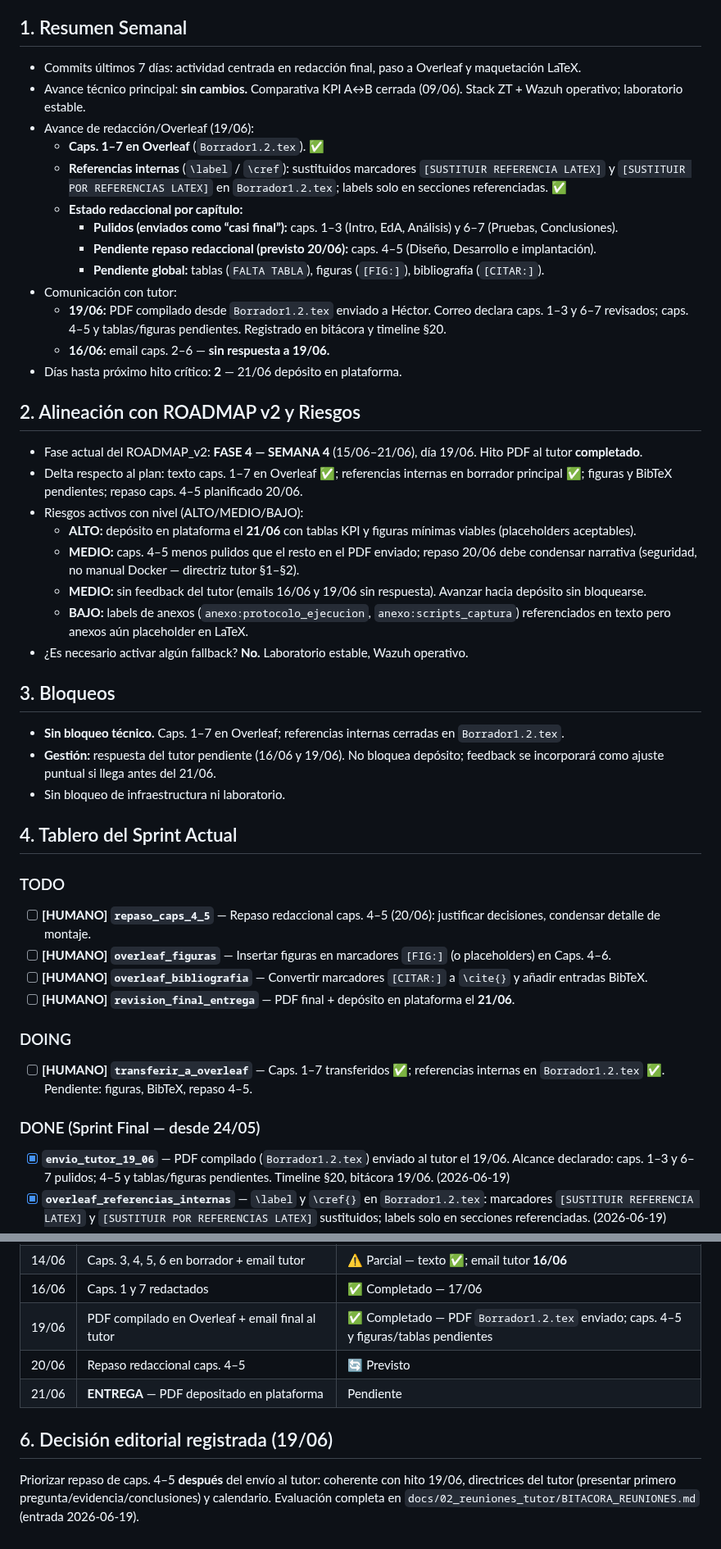
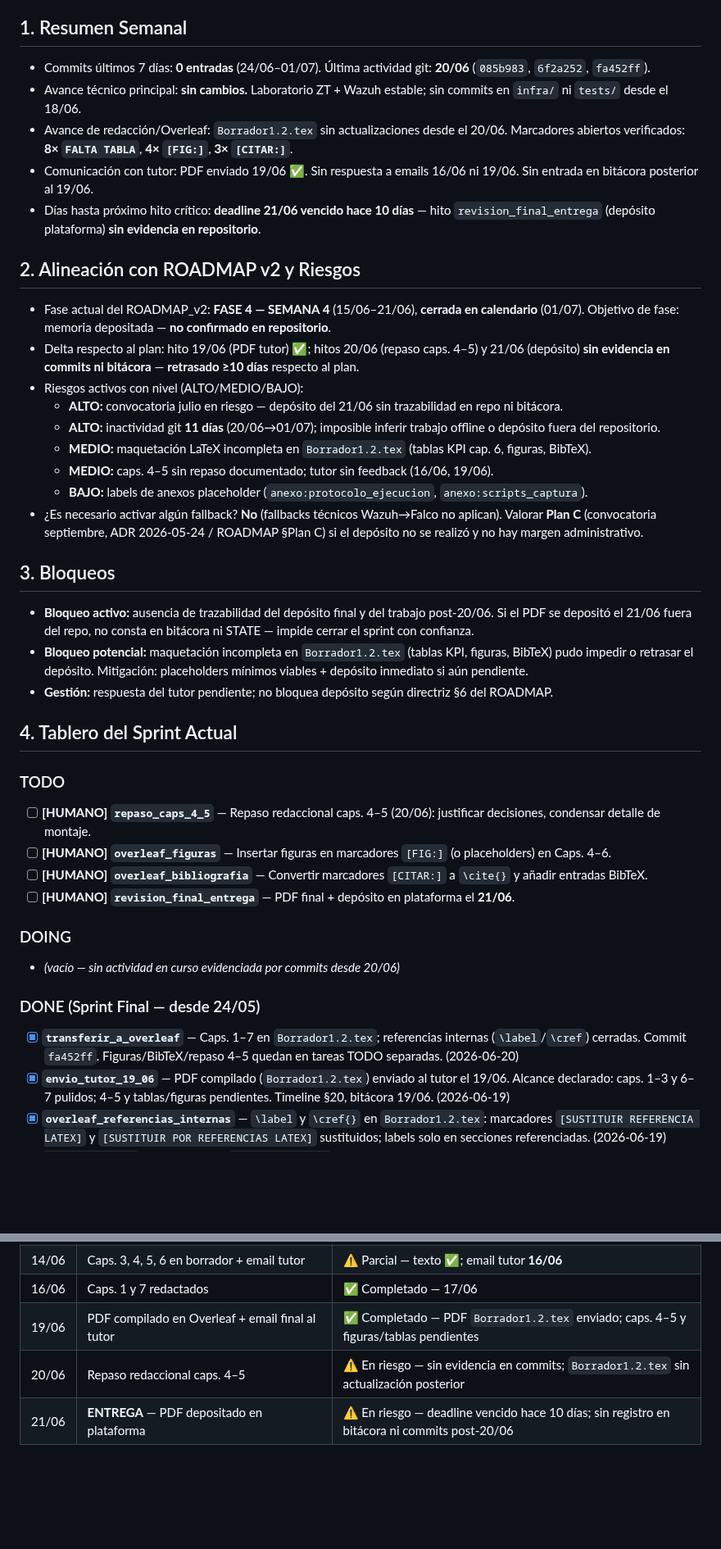
Before and after one commit to Coryy82/TFG-ZeroTrust, a Markdown page: admin/STATE.md, 2 parts joined by grey strips. Shown at 82% size. Drawn GitHub-style; blank space fills up the shorter version.

Commit message:
feat(admin): actualizar STATE y reporte ejecutivo del sprint (2026-07-01)
- Estado post-deadline 21/06: 11 días sin commits, depósito sin evidencia
- Mover transferir_a_overleaf a DONE; tablero DOING vacío
- Hitos 20/06 y 21/06 marcados en riesgo
- Reporte ejecutivo semanal con Confidence Score 88%

Co-authored-by: Coryy82 <Coryy82@users.noreply.github.com>

```diff
--- a/admin/STATE.md
+++ b/admin/STATE.md
@@ -18,34 +18,27 @@ Capacidad efectiva restante:
 - **05/06 → 21/06: ~144h restantes** (12h/día × 0.75 fatiga × 16 días) — en uso; **2 días hasta depósito**
 
 ## 1. Resumen Semanal
-- Commits últimos 7 días: actividad centrada en redacción final, paso a Overleaf y maquetación LaTeX.
-- Avance técnico principal: **sin cambios.** Comparativa KPI A↔B cerrada (09/06). Stack ZT + Wazuh operativo; laboratorio estable.
-- Avance de redacción/Overleaf (19/06):
-  - **Caps. 1–7 en Overleaf** (`Borrador1.2.tex`). ✅
-  - **Referencias internas** (`\label` / `\cref`): sustituidos marcadores `[SUSTITUIR REFERENCIA LATEX]` y `[SUSTITUIR POR REFERENCIAS LATEX]` en `Borrador1.2.tex`; labels solo en secciones referenciadas. ✅
-  - **Estado redaccional por capítulo:**
-    - **Pulidos (enviados como “casi final”):** caps. 1–3 (Intro, EdA, Análisis) y 6–7 (Pruebas, Conclusiones).
-    - **Pendiente repaso redaccional (previsto 20/06):** caps. 4–5 (Diseño, Desarrollo e implantación).
-    - **Pendiente global:** tablas (`FALTA TABLA`), figuras (`[FIG:]`), bibliografía (`[CITAR:]`).
-- Comunicación con tutor:
-  - **19/06:** PDF compilado desde `Borrador1.2.tex` enviado a Héctor. Correo declara caps. 1–3 y 6–7 revisados; caps. 4–5 y tablas/figuras pendientes. Registrado en bitácora y timeline §20.
-  - **16/06:** email caps. 2–6 — **sin respuesta a 19/06.**
-- Días hasta próximo hito crítico: **2** — 21/06 depósito en plataforma.
+- Commits últimos 7 días: **0 entradas** (24/06–01/07). Última actividad git: **20/06** (`085b983`, `6f2a252`, `fa452ff`).
+- Avance técnico principal: **sin cambios.** Laboratorio ZT + Wazuh estable; sin commits en `infra/` ni `tests/` desde el 18/06.
+- Avance de redacción/Overleaf: `Borrador1.2.tex` sin actualizaciones desde el 20/06. Marcadores abiertos verificados: **8× `FALTA TABLA`**, **4× `[FIG:]`**, **3× `[CITAR:]`**.
+- Comunicación con tutor: PDF enviado 19/06 ✅. Sin respuesta a emails 16/06 ni 19/06. Sin entrada en bitácora posterior al 19/06.
+- Días hasta próximo hito crítico: **deadline 21/06 vencido hace 10 días** — hito `revision_final_entrega` (depósito plataforma) **sin evidencia en repositorio**.
 
 ## 2. Alineación con ROADMAP v2 y Riesgos
-- Fase actual del ROADMAP_v2: **FASE 4 — SEMANA 4** (15/06–21/06), día 19/06. Hito PDF al tutor **completado**.
-- Delta respecto al plan: texto caps. 1–7 en Overleaf ✅; referencias internas en borrador principal ✅; figuras y BibTeX pendientes; repaso caps. 4–5 planificado 20/06.
+- Fase actual del ROADMAP_v2: **FASE 4 — SEMANA 4** (15/06–21/06), **cerrada en calendario** (01/07). Objetivo de fase: memoria depositada — **no confirmado en repositorio**.
+- Delta respecto al plan: hito 19/06 (PDF tutor) ✅; hitos 20/06 (repaso caps. 4–5) y 21/06 (depósito) **sin evidencia en commits ni bitácora** — **retrasado ≥10 días** respecto al plan.
 - Riesgos activos con nivel (ALTO/MEDIO/BAJO):
-  - **ALTO:** depósito en plataforma el **21/06** con tablas KPI y figuras mínimas viables (placeholders aceptables).
-  - **MEDIO:** caps. 4–5 menos pulidos que el resto en el PDF enviado; repaso 20/06 debe condensar narrativa (seguridad, no manual Docker — directriz tutor §1–§2).
-  - **MEDIO:** sin feedback del tutor (emails 16/06 y 19/06 sin respuesta). Avanzar hacia depósito sin bloquearse.
-  - **BAJO:** labels de anexos (`anexo:protocolo_ejecucion`, `anexo:scripts_captura`) referenciados en texto pero anexos aún placeholder en LaTeX.
-- ¿Es necesario activar algún fallback? **No.** Laboratorio estable, Wazuh operativo.
+  - **ALTO:** convocatoria julio en riesgo — depósito del 21/06 sin trazabilidad en repo ni bitácora.
+  - **ALTO:** inactividad git **11 días** (20/06→01/07); imposible inferir trabajo offline o depósito fuera del repositorio.
+  - **MEDIO:** maquetación LaTeX incompleta en `Borrador1.2.tex` (tablas KPI cap. 6, figuras, BibTeX).
+  - **MEDIO:** caps. 4–5 sin repaso documentado; tutor sin feedback (16/06, 19/06).
+  - **BAJO:** labels de anexos placeholder (`anexo:protocolo_ejecucion`, `anexo:scripts_captura`).
+- ¿Es necesario activar algún fallback? **No** (fallbacks técnicos Wazuh→Falco no aplican). Valorar **Plan C** (convocatoria septiembre, ADR 2026-05-24 / ROADMAP §Plan C) si el depósito no se realizó y no hay margen administrativo.
 
 ## 3. Bloqueos
-- **Sin bloqueo técnico.** Caps. 1–7 en Overleaf; referencias internas cerradas en `Borrador1.2.tex`.
-- **Gestión:** respuesta del tutor pendiente (16/06 y 19/06). No bloquea depósito; feedback se incorporará como ajuste puntual si llega antes del 21/06.
-- Sin bloqueo de infraestructura ni laboratorio.
+- **Bloqueo activo:** ausencia de trazabilidad del depósito final y del trabajo post-20/06. Si el PDF se depositó el 21/06 fuera del repo, no consta en bitácora ni STATE — impide cerrar el sprint con confianza.
+- **Bloqueo potencial:** maquetación incompleta en `Borrador1.2.tex` (tablas KPI, figuras, BibTeX) pudo impedir o retrasar el depósito. Mitigación: placeholders mínimos viables + depósito inmediato si aún pendiente.
+- **Gestión:** respuesta del tutor pendiente; no bloquea depósito según directriz §6 del ROADMAP.
 
 ## 4. Tablero del Sprint Actual
 ### TODO
@@ -55,9 +48,10 @@ Capacidad efectiva restante:
 - [ ] **[HUMANO] `revision_final_entrega`** — PDF final + depósito en plataforma el **21/06**.
 
 ### DOING
-- [ ] **[HUMANO] `transferir_a_overleaf`** — Caps. 1–7 transferidos ✅; referencias internas en `Borrador1.2.tex` ✅. Pendiente: figuras, BibTeX, repaso 4–5.
+- *(vacío — sin actividad en curso evidenciada por commits desde 20/06)*
 
 ### DONE (Sprint Final — desde 24/05)
+- [x] **`transferir_a_overleaf`** — Caps. 1–7 en `Borrador1.2.tex`; referencias internas (`\label`/`\cref`) cerradas. Commit `fa452ff`. Figuras/BibTeX/repaso 4–5 quedan en tareas TODO separadas. (2026-06-20)
 - [x] **`envio_tutor_19_06`** — PDF compilado (`Borrador1.2.tex`) enviado al tutor el 19/06. Alcance declarado: caps. 1–3 y 6–7 pulidos; 4–5 y tablas/figuras pendientes. Timeline §20, bitácora 19/06. (2026-06-19)
 - [x] **`overleaf_referencias_internas`** — `\label` y `\cref{}` en `Borrador1.2.tex`: marcadores `[SUSTITUIR REFERENCIA LATEX]` y `[SUSTITUIR POR REFERENCIAS LATEX]` sustituidos; labels solo en secciones referenciadas. (2026-06-19)
 - [x] **`setup_overleaf`** — Caps. 1–7 en `Borrador1.2.tex` / Overleaf. (2026-06-19)
@@ -84,8 +78,5 @@ Capacidad efectiva restante:
 | 14/06  | Caps. 3, 4, 5, 6 en borrador + email tutor                 | ⚠️ Parcial — texto ✅; email tutor **16/06** |
 | 16/06  | Caps. 1 y 7 redactados                                     | ✅ Completado — 17/06 |
 | 19/06  | PDF compilado en Overleaf + email final al tutor           | ✅ Completado — PDF `Borrador1.2.tex` enviado; caps. 4–5 y figuras/tablas pendientes |
-| 20/06  | Repaso redaccional caps. 4–5                               | 🔄 Previsto |
-| 21/06  | **ENTREGA** — PDF depositado en plataforma                 | Pendiente |
-
-## 6. Decisión editorial registrada (19/06)
-Priorizar repaso de caps. 4–5 **después** del envío al tutor: coherente con hito 19/06, directrices del tutor (presentar primero pregunta/evidencia/conclusiones) y calendario. Evaluación completa en `docs/02_reuniones_tutor/BITACORA_REUNIONES.md` (entrada 2026-06-19).
+| 20/06  | Repaso redaccional caps. 4–5                               | ⚠️ En riesgo — sin evidencia en commits; `Borrador1.2.tex` sin actualización posterior |
+| 21/06  | **ENTREGA** — PDF depositado en plataforma                 | ⚠️ En riesgo — deadline vencido hace 10 días; sin registro en bitácora ni commits post-20/06 |
```
Also changed, not shown: other parts of admin/STATE.md (+1 -1 lines), admin/reportes/reporte_2026-07-01.md (added, +19 -0 lines).
